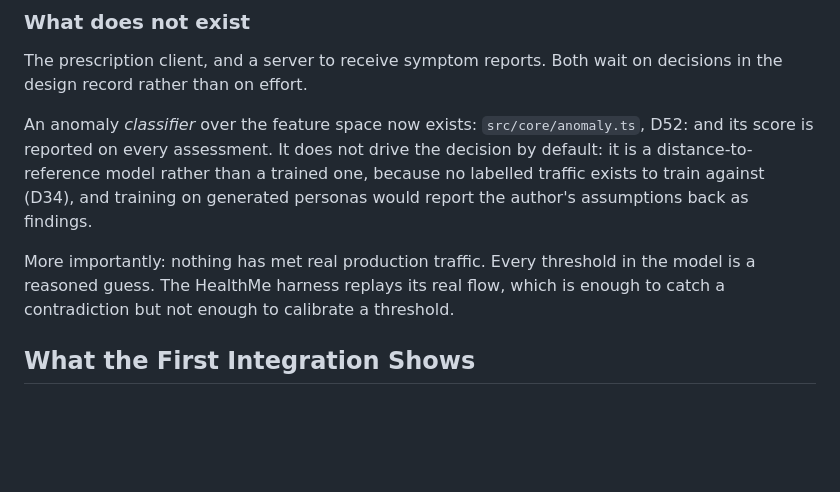
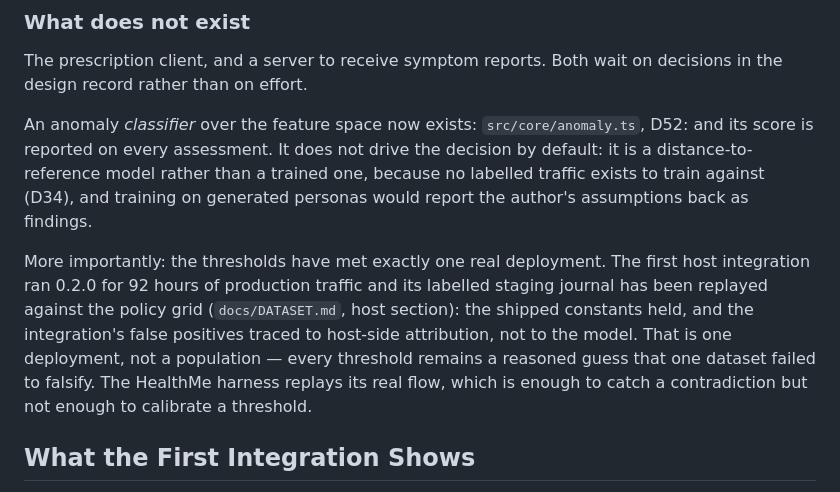
Before and after one commit to Fachryxyf/scorpio-guard, a Markdown page: README.md, the part around the change. GitHub-like rendering; blank space fills up the shorter version.

Commit message:
README: 'nothing has met real production traffic' is no longer literally true
One deployment has - 92 hours of production journal, replayed against
the grid with the constants unmoved. The paragraph now says what that
is (one dataset that failed to falsify the guesses) and what it is not
(a population).

```diff
--- a/README.md
+++ b/README.md
@@ -533,9 +533,14 @@ default: it is a distance-to-reference model rather than a trained one, because
 labelled traffic exists to train against (D34), and training on generated personas
 would report the author's assumptions back as findings.
 
-More importantly: nothing has met real production traffic. Every threshold in the
-model is a reasoned guess. The HealthMe harness replays its real flow, which is
-enough to catch a contradiction but not enough to calibrate a threshold.
+More importantly: the thresholds have met exactly one real deployment. The first
+host integration ran 0.2.0 for 92 hours of production traffic and its labelled
+staging journal has been replayed against the policy grid (`docs/DATASET.md`, host
+section): the shipped constants held, and the integration's false positives traced
+to host-side attribution, not to the model. That is one deployment, not a
+population — every threshold remains a reasoned guess that one dataset failed to
+falsify. The HealthMe harness replays its real flow, which is enough to catch a
+contradiction but not enough to calibrate a threshold.
 
 ## What the First Integration Shows
 
```
